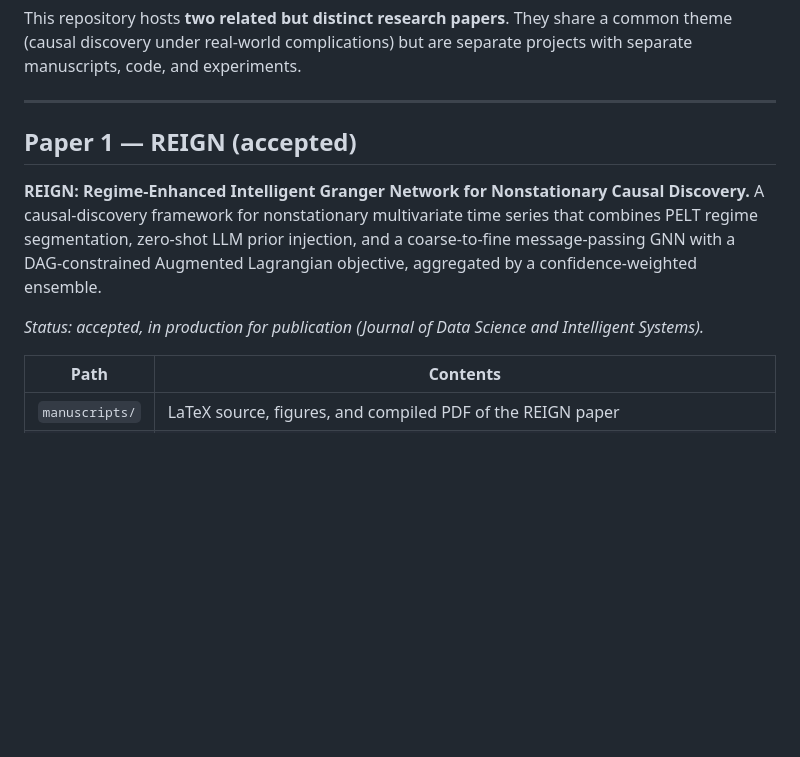
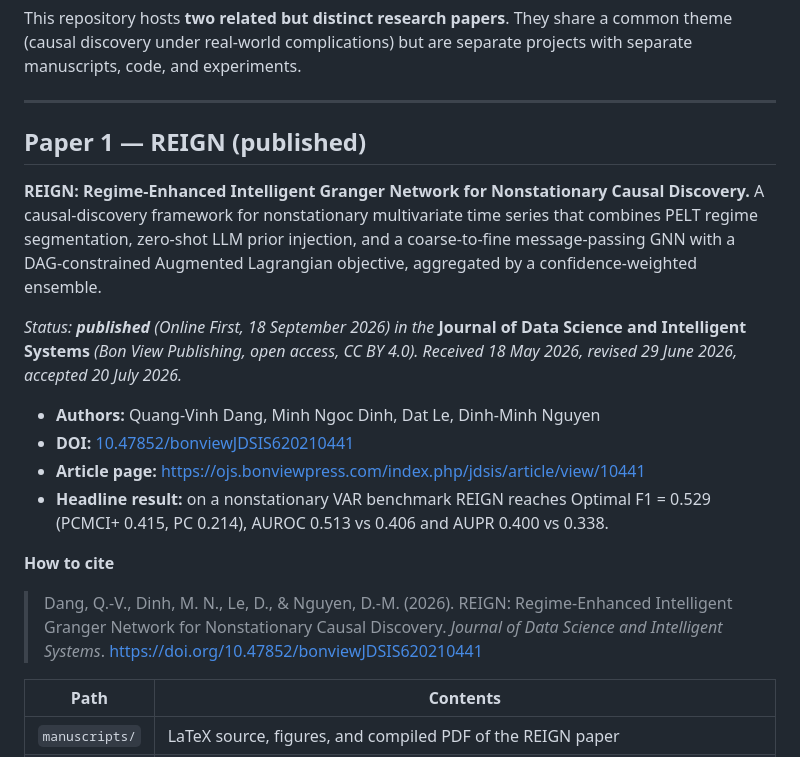
Before and after one commit to vinhqdang/REIGN_Regime-Enhanced-Intelligent-Granger-Network, a Markdown page: README.md, the part around the change. GitHub-like rendering; blank space fills up the shorter version.

Commit message:
README: REIGN paper published in Journal of Data Science and Intelligent Systems (DOI, citation)

```diff
--- a/README.md
+++ b/README.md
@@ -6,7 +6,7 @@ projects with separate manuscripts, code, and experiments.
 
 ---
 
-## Paper 1 — REIGN (accepted)
+## Paper 1 — REIGN (published)
 
 **REIGN: Regime-Enhanced Intelligent Granger Network for Nonstationary Causal
 Discovery.** A causal-discovery framework for nonstationary multivariate time
@@ -14,8 +14,21 @@ series that combines PELT regime segmentation, zero-shot LLM prior injection, an
 a coarse-to-fine message-passing GNN with a DAG-constrained Augmented Lagrangian
 objective, aggregated by a confidence-weighted ensemble.
 
-*Status: accepted, in production for publication (Journal of Data Science and
-Intelligent Systems).*
+*Status: **published** (Online First, 18 September 2026) in the* **Journal of Data
+Science and Intelligent Systems** *(Bon View Publishing, open access, CC BY 4.0).
+Received 18 May 2026, revised 29 June 2026, accepted 20 July 2026.*
+
+- **Authors:** Quang-Vinh Dang, Minh Ngoc Dinh, Dat Le, Dinh-Minh Nguyen
+- **DOI:** [10.47852/bonviewJDSIS620210441](https://doi.org/10.47852/bonviewJDSIS620210441)
+- **Article page:** <https://ojs.bonviewpress.com/index.php/jdsis/article/view/10441>
+- **Headline result:** on a nonstationary VAR benchmark REIGN reaches Optimal F1 = 0.529
+  (PCMCI+ 0.415, PC 0.214), AUROC 0.513 vs 0.406 and AUPR 0.400 vs 0.338.
+
+**How to cite**
+
+> Dang, Q.-V., Dinh, M. N., Le, D., & Nguyen, D.-M. (2026). REIGN: Regime-Enhanced
+> Intelligent Granger Network for Nonstationary Causal Discovery. *Journal of Data
+> Science and Intelligent Systems*. https://doi.org/10.47852/bonviewJDSIS620210441
 
 | Path | Contents |
 |------|----------|
```
